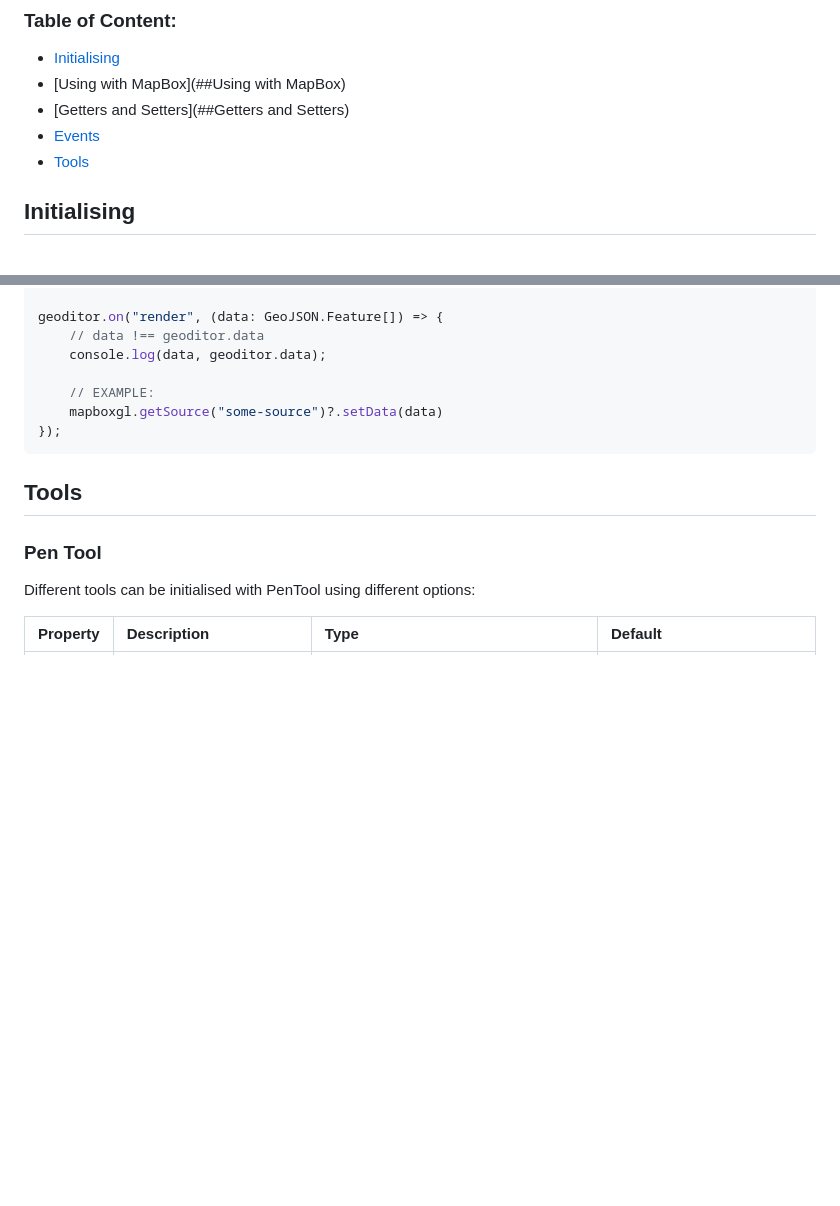
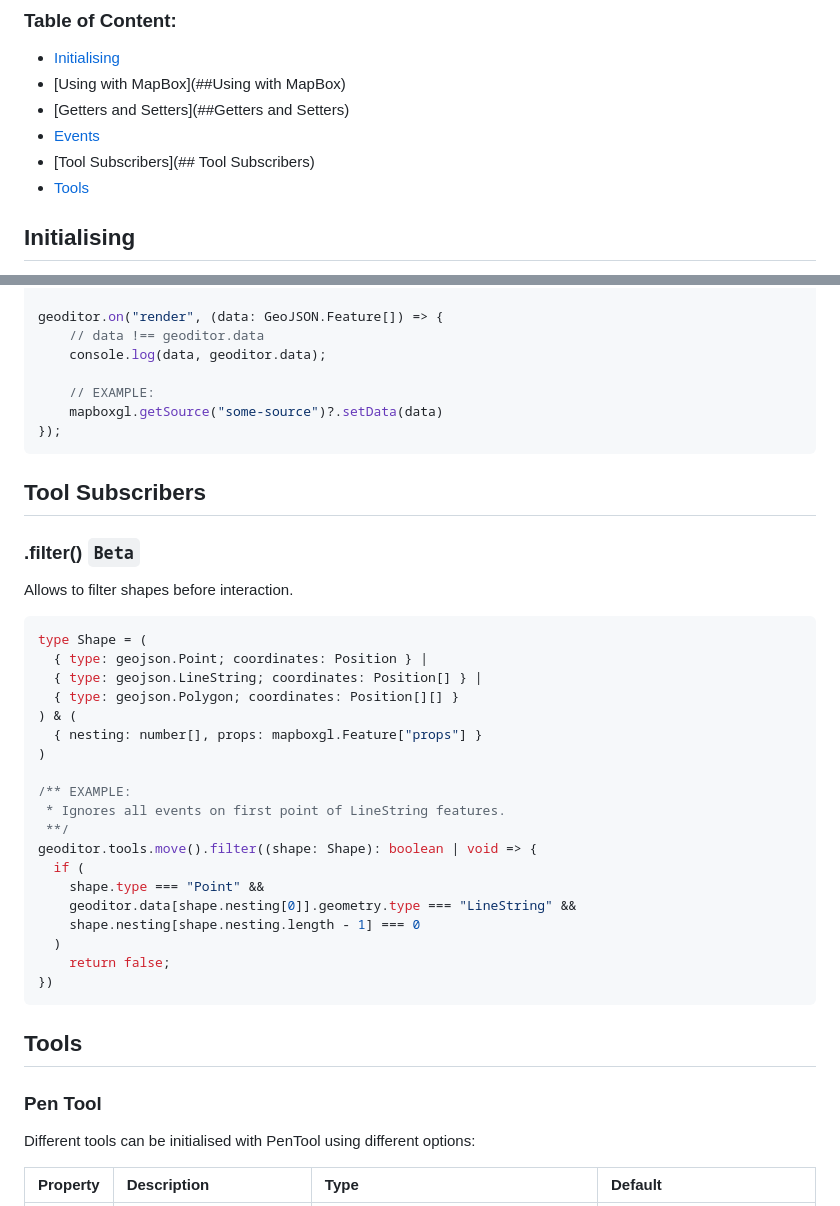
Before and after one commit to graverok/geoditor, a Markdown page: README.md, 2 parts joined by grey strips. GitHub-like rendering; blank space fills up the shorter version.

````diff
--- a/README.md
+++ b/README.md
@@ -21,6 +21,7 @@ yarn add geoditor
 - [Using with MapBox](##Using with MapBox)
 - [Getters and Setters](##Getters and Setters)
 - [Events](##Events)
+- [Tool Subscribers](## Tool Subscribers)
 - [Tools](##Tools)
 
 ## Initialising
@@ -208,6 +209,32 @@ geoditor.on("render", (data: GeoJSON.Feature[]) => {
 });
 ```
 
+## Tool Subscribers
+### .filter() `Beta`
+Allows to filter shapes before interaction.
+
+```ts
+type Shape = (
+  { type: geojson.Point; coordinates: Position } |
+  { type: geojson.LineString; coordinates: Position[] } |
+  { type: geojson.Polygon; coordinates: Position[][] }
+) & (
+  { nesting: number[], props: mapboxgl.Feature["props"] }
+)
+
+/** EXAMPLE:
+ * Ignores all events on first point of LineString features.
+ **/
+geoditor.tools.move().filter((shape: Shape): boolean | void => {
+  if (
+    shape.type === "Point" &&
+    geoditor.data[shape.nesting[0]].geometry.type === "LineString" &&
+    shape.nesting[shape.nesting.length - 1] === 0
+  )
+    return false;
+})
+```
+
 ## Tools
 ### Pen Tool
 
````
